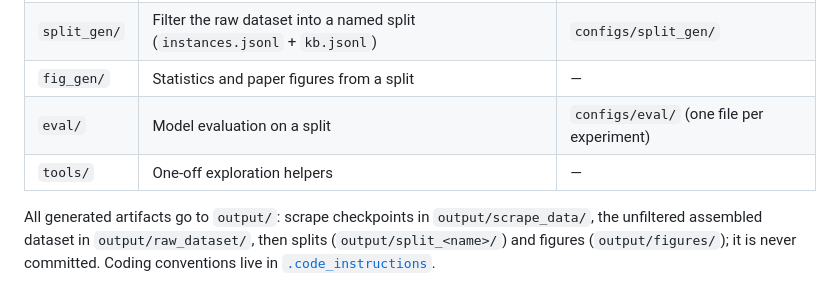
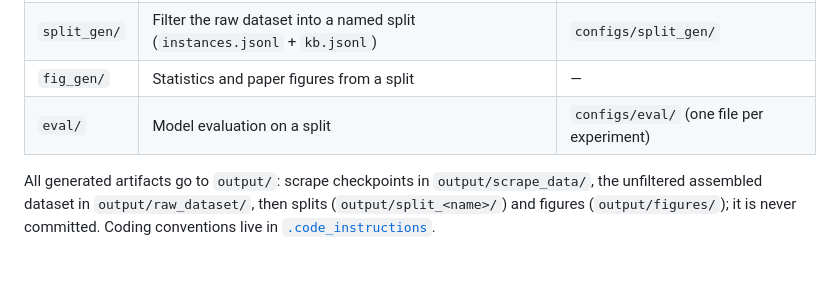
Before and after one commit to to2002td-cpu/Dataset_builder_MEL, a Markdown page: README.md, the part around the change. Drawn GitHub-style.

Commit message:
refactor

```diff
--- a/README.md
+++ b/README.md
@@ -22,7 +22,6 @@ Each top-level directory is one stage of the workflow, configured from the match
 | `split_gen/` | Filter the raw dataset into a named split (`instances.jsonl` + `kb.jsonl`) | `configs/split_gen/` |
 | `fig_gen/` | Statistics and paper figures from a split | — |
 | `eval/` | Model evaluation on a split | `configs/eval/` (one file per experiment) |
-| `tools/` | One-off exploration helpers | — |
 
 All generated artifacts go to `output/`: scrape checkpoints in `output/scrape_data/`, the unfiltered assembled dataset in `output/raw_dataset/`, then splits (`output/split_<name>/`) and figures (`output/figures/`); it is never committed. Coding conventions live in [`.code_instructions`](.code_instructions).
 
```
